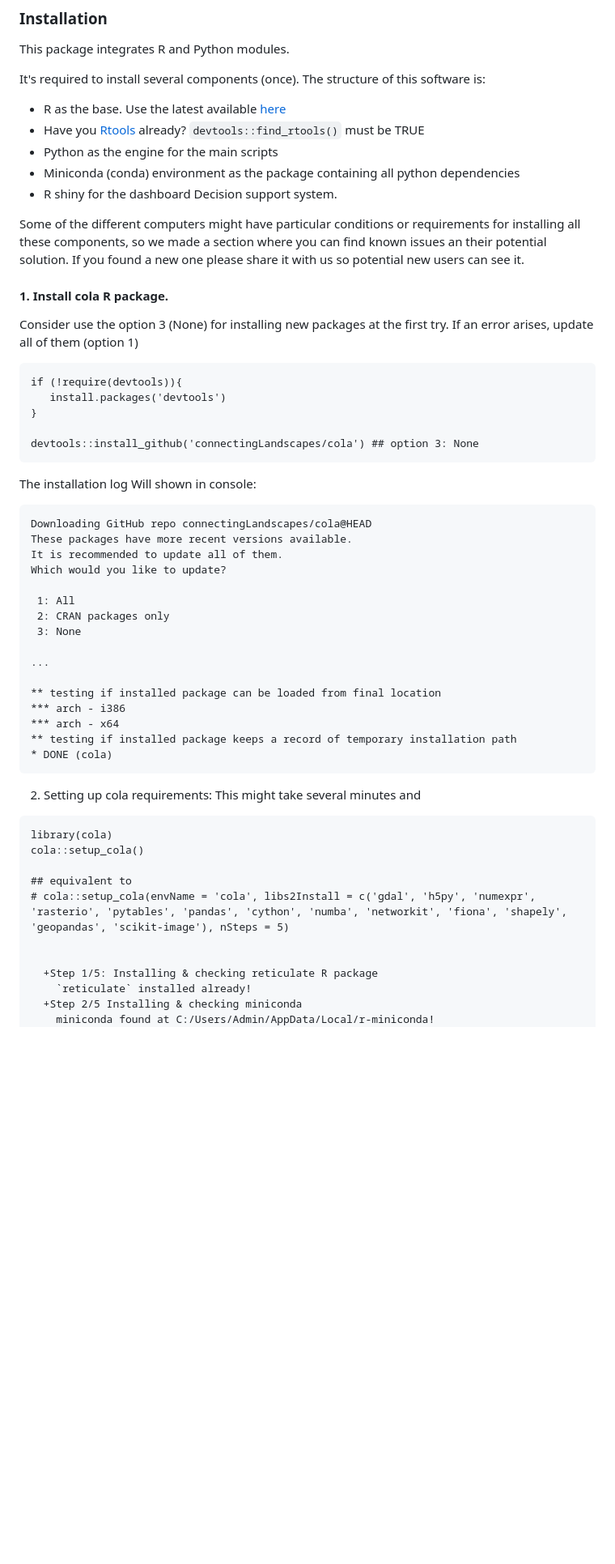
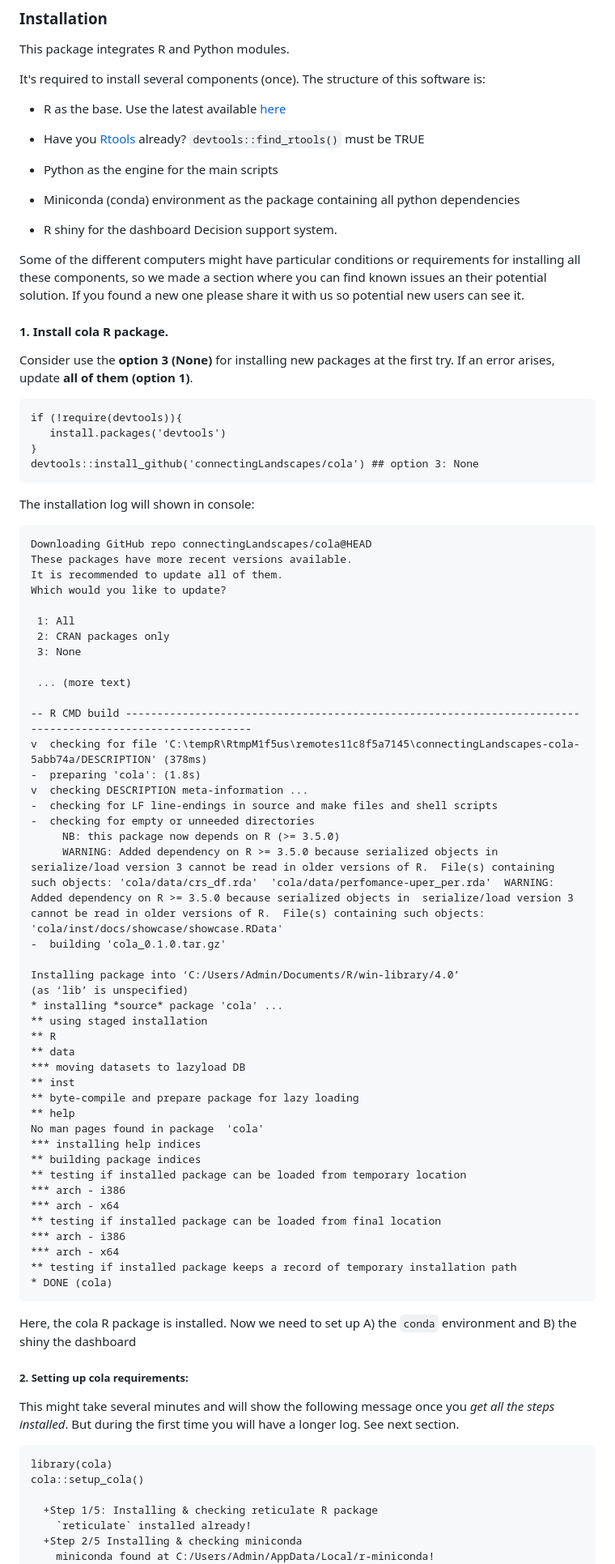
Before and after one commit to connectingLandscapes/cola, a Markdown page: README.md, the part around one of its changes. Shown at 81% size. Rendered like a GitHub page; blank space fills up the shorter version.

````diff
--- a/README.md
+++ b/README.md
@@ -6,27 +6,33 @@
 This package integrates R and Python modules.
 
 It's required to install several components (once). The structure of this software is:
+
 - R as the base. Use the latest available [here](https://cran.r-project.org/bin/windows/base/)
+
 - Have you [Rtools](https://cran.r-project.org/bin/windows/Rtools/) already? `devtools::find_rtools()` must be TRUE
+
 - Python as the engine for the main scripts
+
 - Miniconda (conda) environment as the package containing all python dependencies
+
 - R shiny for the dashboard Decision support system.
+
 
 Some of the different computers might have particular conditions or requirements for installing all these components, so we made a section where you can find known issues an their potential solution. If you found a new one please share it with us so potential new users can see it.
 
 
 #### **1.  Install cola R package.**
 
-Consider use the option 3 (None) for installing new packages at the first try. If an error arises, update all of them (option 1)
-```{r}
+Consider use the **option 3 (None)** for installing new packages at the first try. If an error arises, update **all of them (option 1)**.
+
+```
 if (!require(devtools)){
    install.packages('devtools')
 }
-
 devtools::install_github('connectingLandscapes/cola') ## option 3: None
 ```
 
-The installation log Will shown in console:
+The installation log will shown in console:
 
 ```
 Downloading GitHub repo connectingLandscapes/cola@HEAD
@@ -38,8 +44,34 @@ Which would you like to update?
  2: CRAN packages only
  3: None
 
-...
+ ... (more text)
 
+-- R CMD build -----------------------------------------------------------------------------------------------------------
+v  checking for file 'C:\tempR\RtmpM1f5us\remotes11c8f5a7145\connectingLandscapes-cola-5abb74a/DESCRIPTION' (378ms)
+-  preparing 'cola': (1.8s)
+v  checking DESCRIPTION meta-information ...
+-  checking for LF line-endings in source and make files and shell scripts
+-  checking for empty or unneeded directories
+     NB: this package now depends on R (>= 3.5.0)
+     WARNING: Added dependency on R >= 3.5.0 because serialized objects in  serialize/load version 3 cannot be read in older versions of R.  File(s) containing such objects: 'cola/data/crs_df.rda'  'cola/data/perfomance-uper_per.rda'  WARNING: Added dependency on R >= 3.5.0 because serialized objects in  serialize/load version 3 cannot be read in older versions of R.  File(s) containing such objects:  'cola/inst/docs/showcase/showcase.RData'
+-  building 'cola_0.1.0.tar.gz'
+
+Installing package into ‘C:/Users/Admin/Documents/R/win-library/4.0’
+(as ‘lib’ is unspecified)
+* installing *source* package 'cola' ...
+** using staged installation
+** R
+** data
+*** moving datasets to lazyload DB
+** inst
+** byte-compile and prepare package for lazy loading
+** help
+No man pages found in package  'cola'
+*** installing help indices
+** building package indices
+** testing if installed package can be loaded from temporary location
+*** arch - i386
+*** arch - x64
 ** testing if installed package can be loaded from final location
 *** arch - i386
 *** arch - x64
@@ -47,16 +79,15 @@ Which would you like to update?
 * DONE (cola)
 ```
 
+  Here, the cola R package is installed. Now we need to set up A) the `conda` environment and B) the shiny the dashboard
 
-2. Setting up cola requirements:
-This might take several minutes and
-```{r}
+#####  **2. Setting up cola requirements:**
+
+This might take several minutes and will show the following message once you *get all the steps installed*. But during the first time you will have a longer log. See next section.
+
+```
 library(cola)
 cola::setup_cola()
-
-## equivalent to
-# cola::setup_cola(envName = 'cola', libs2Install = c('gdal', 'h5py', 'numexpr', 'rasterio', 'pytables', 'pandas', 'cython', 'numba', 'networkit', 'fiona', 'shapely', 'geopandas', 'scikit-image'), nSteps = 5)
-
 
   +Step 1/5: Installing & checking reticulate R package
     `reticulate` installed already!
````
Also changed, not shown: other parts of README.md (+104 -4 lines), inst/docs/03_instal_conda_reticulate.png (renamed from inst/docs/error_03.png), inst/docs/error_02Rpackage_cola.png (deleted), inst/docs/error_03minicondabase.png (deleted), inst/docs/screenshot-miniconda-02-execute.png (added), 1 other file.
